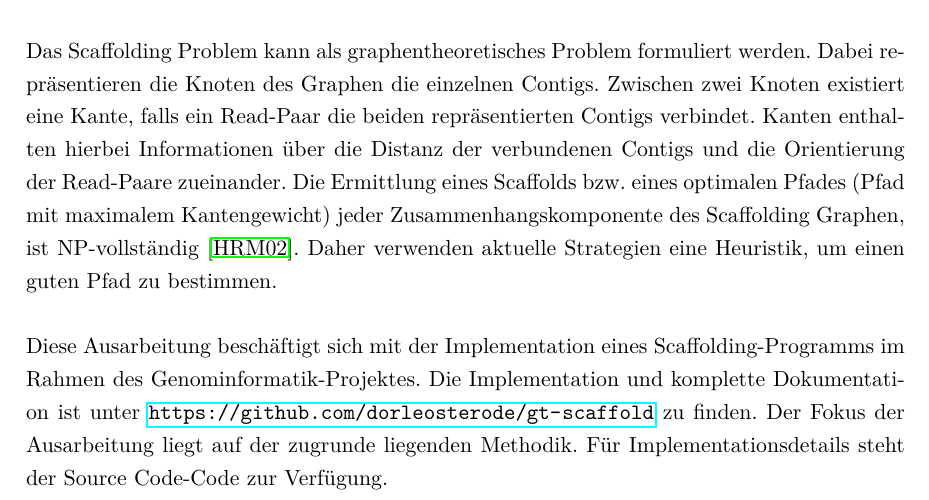
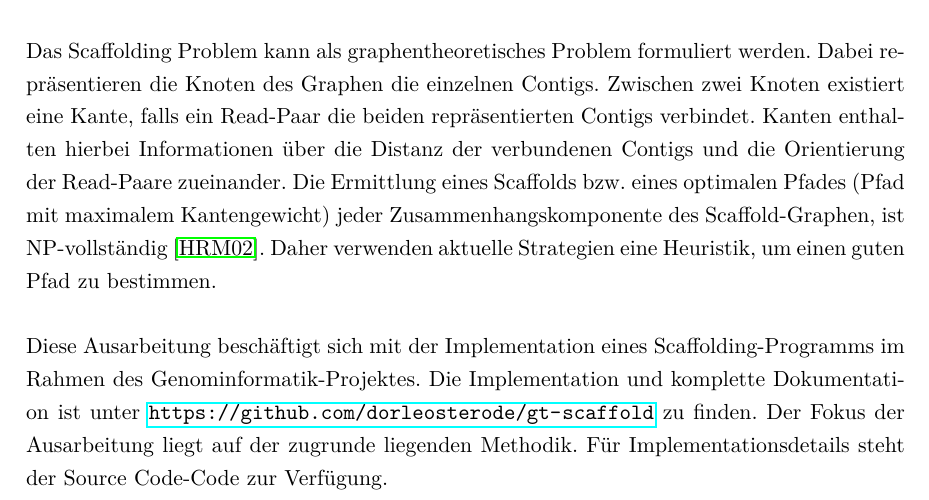
Before and after one commit to dorleosterode/gt-scaffold, a LaTeX paper (doc/ausarbeitung.tex): part of page 3 of 24, cut so that both start at the same text. Compiled offline with pdfLaTeX.

Commit message:
konsistenz bzgl scaffold-graphen

```diff
--- a/doc/ausarbeitung.tex
+++ b/doc/ausarbeitung.tex
@@ -110,7 +110,7 @@ ein Read-Paar die beiden repräsentierten Contigs verbindet. Kanten
 enthalten hierbei Informationen über die Distanz der verbundenen Contigs
 und die Orientierung der Read-Paare zueinander. Die Ermittlung eines
 Scaffolds bzw.\ eines optimalen Pfades (Pfad mit maximalem Kantengewicht)
-jeder Zusammenhangskomponente des Scaffolding Graphen, ist
+jeder Zusammenhangskomponente des Scaffold-Graphen, ist
 NP-vollständig~\cite{Huson:2002kf}. Daher verwenden aktuelle
 Strategien eine Heuristik, um einen guten Pfad zu
 bestimmen.
```
